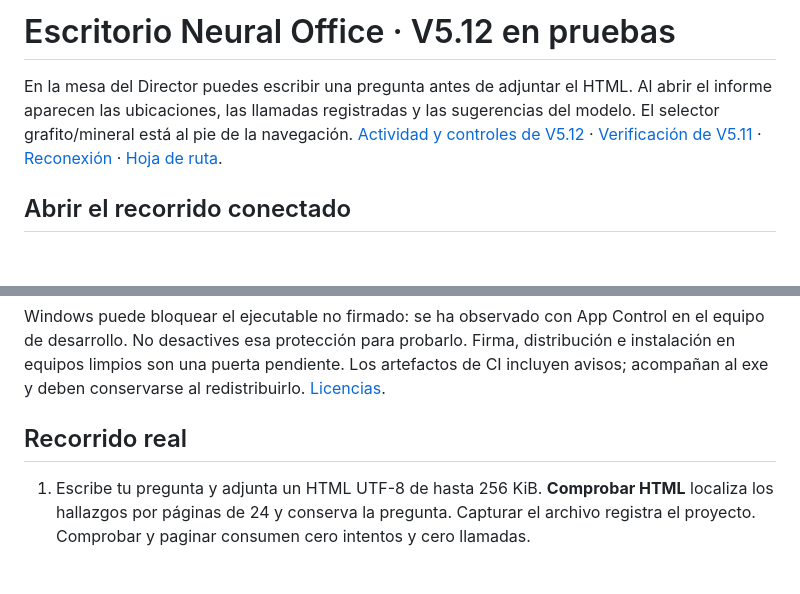
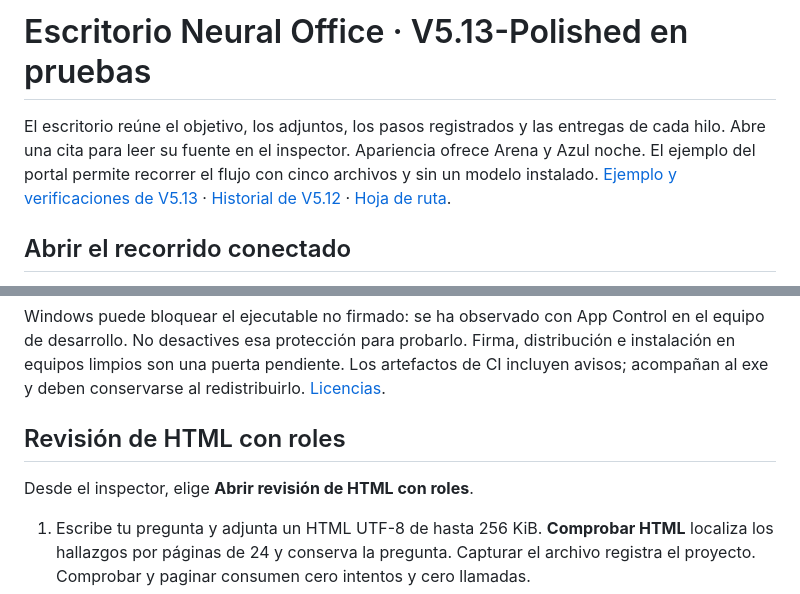
Before and after one commit to ymkaddur/neural-office, a Markdown page: desktop/README.md, 2 parts joined by grey strips. GitHub-like rendering; blank space fills up the shorter version.

```diff
--- a/desktop/README.md
+++ b/desktop/README.md
@@ -1,6 +1,6 @@
-# Escritorio Neural Office · V5.12 en pruebas
+# Escritorio Neural Office · V5.13-Polished en pruebas
 
-En la mesa del Director puedes escribir una pregunta antes de adjuntar el HTML. Al abrir el informe aparecen las ubicaciones, las llamadas registradas y las sugerencias del modelo. El selector grafito/mineral está al pie de la navegación. [Actividad y controles de V5.12](../docs/V5_12_REVIEW.md) · [Verificación de V5.11](../docs/V5_11_REVIEW.md) · [Reconexión](../docs/V5_8_REVIEW.md) · [Hoja de ruta](../ROADMAP.md).
+El escritorio reúne el objetivo, los adjuntos, los pasos registrados y las entregas de cada hilo. Abre una cita para leer su fuente en el inspector. Apariencia ofrece Arena y Azul noche. El ejemplo del portal permite recorrer el flujo con cinco archivos y sin un modelo instalado. [Ejemplo y verificaciones de V5.13](../docs/V5_13_POLISHED.md) · [Historial de V5.12](../docs/V5_12_REVIEW.md) · [Hoja de ruta](../ROADMAP.md).
 
 ## Abrir el recorrido conectado
 
@@ -29,7 +29,9 @@ Si utilizas otro estado, pasa `-State` con esa misma base y conserva su testigo.
 
 Windows puede bloquear el ejecutable no firmado: se ha observado con App Control en el equipo de desarrollo. No desactives esa protección para probarlo. Firma, distribución e instalación en equipos limpios son una puerta pendiente. Los artefactos de CI incluyen avisos; acompañan al exe y deben conservarse al redistribuirlo. [Licencias](THIRD_PARTY_NOTICES.md).
 
-## Recorrido real
+## Revisión de HTML con roles
+
+Desde el inspector, elige **Abrir revisión de HTML con roles**.
 
 1. Escribe tu pregunta y adjunta un HTML UTF-8 de hasta 256 KiB. **Comprobar HTML** localiza los hallazgos por páginas de 24 y conserva la pregunta. Capturar el archivo registra el proyecto. Comprobar y paginar consumen cero intentos y cero llamadas.
 2. **Consultar al Director** abre el selector de modelos. Si el catálogo confirma que está vacío, la pantalla conserva el borrador y muestra cómo instalar un modelo y actualizar la lista para continuar. El perfil inicial usa una llamada. Los perfiles de tres y siete roles hacen llamadas secuenciales. El modelo recibe el objetivo y las ubicaciones detectadas. La asistencia admite hasta 24 hallazgos.
```
Also changed, not shown: README.md (+12 -21 lines), docs/V5_13_POLISHED.md (added, +49 -0 lines), docs/images/v5.13-evidencia.png (added), docs/images/v5.13-paquete.png (added), 14 other files.
